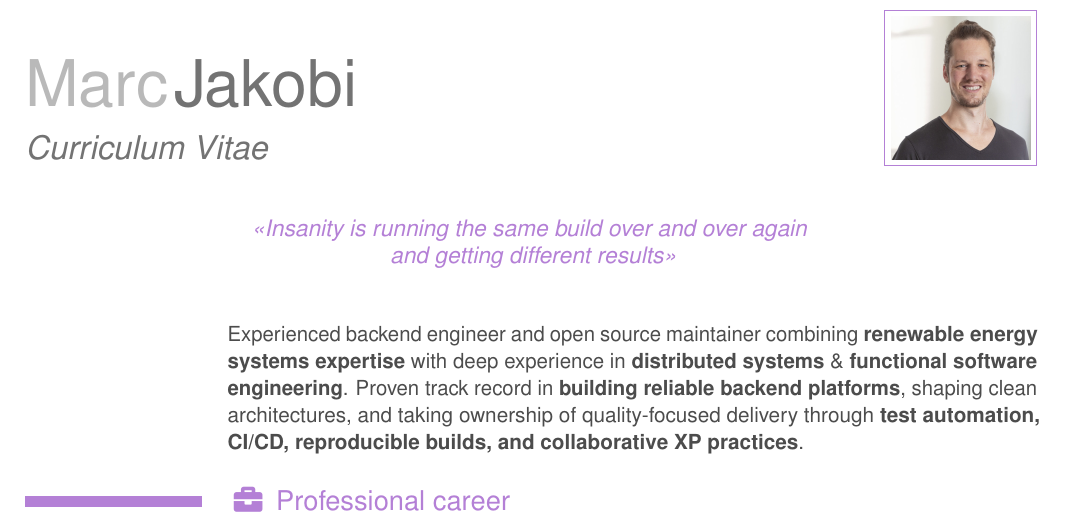
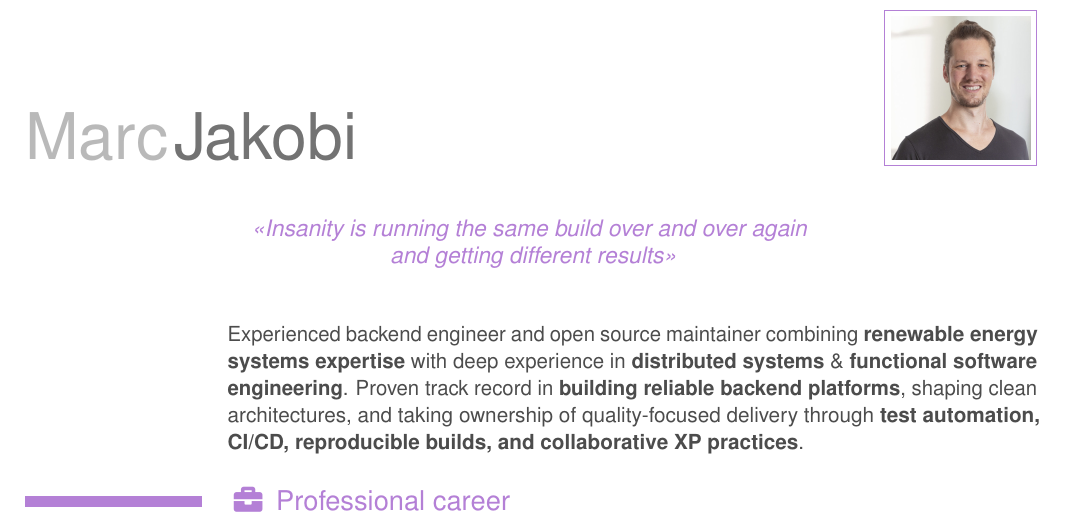
Before and after one commit to mrcjkb/cv, a LaTeX CV (cv_en_detailed.tex): part of page 1 of 3, cut so that both start at the same text. Compiled offline with pdfLaTeX.

Commit message:
remove cv subtitle

```diff
--- a/cv_en_detailed.tex
+++ b/cv_en_detailed.tex
@@ -78,7 +78,7 @@ leftmargin=\hintscolumnwidth+\separatorcolumnwidth+\labelwidth+\labelsep}
 
 % optional, remove the line if not wanted
 % \title{born 1989-04-18 in Filderstadt, DE}
-\title{Curriculum Vitae}
+% \title{Curriculum Vitae}
 
 % optional
 % \address{street and number}{postcode city}
```
